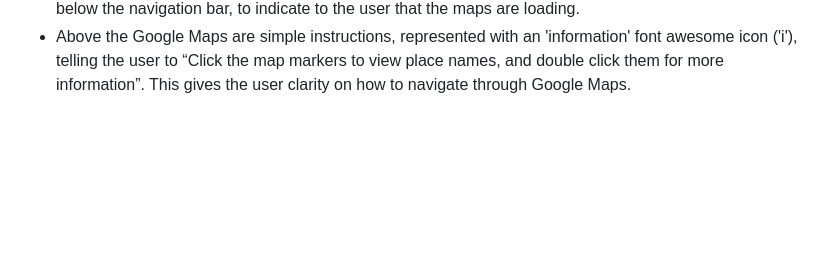
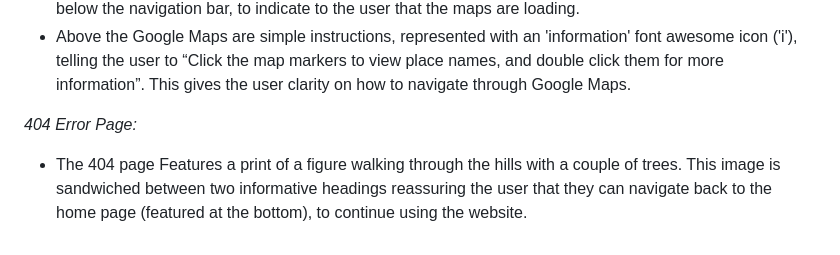
Before and after one commit to ClaraR93/Discover-South-Wales, a Markdown page: README.md, the part around the change. Rendered like a GitHub page; blank space fills up the shorter version.

Commit message:
Add 404 error page content to features in readme.md

```diff
--- a/README.md
+++ b/README.md
@@ -147,3 +147,7 @@ The quiz heading instructs  the user to take a short quiz on where to go. This i
 - This page features Google Maps, centered on South Wales with eleven markers numbered 1 - 11. Each marker, when clicked on once will display the name of the marker's location. When double clicked, this also takes the user to an external website in a separate window, with more details on the location. The user is able to zoom in and out, and move around the maps, to explore each marker available.
 - If, due to poor internet connection, the maps are loading slowly, I've implemented simple loading dots just below the navigation bar, to indicate to the user that the maps are loading.
 - Above the Google Maps are simple instructions, represented with an 'information' font awesome icon ('i'), telling the user to “Click the map markers to view place names, and double click them for more information”. This gives the user clarity on how to navigate through Google Maps.
+
+*404 Error Page:*
+
+- The 404 page Features a print of a figure walking through the hills with a couple of trees. This image is sandwiched between two informative headings reassuring the user that they can navigate back to the home page (featured at the bottom), to continue using the website.
```
